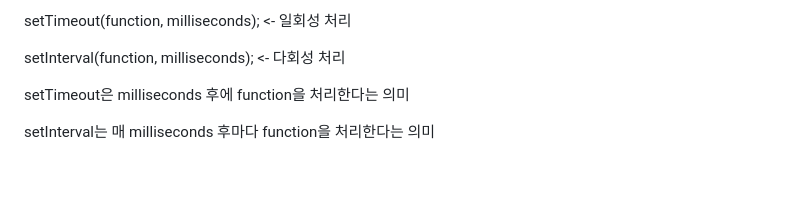
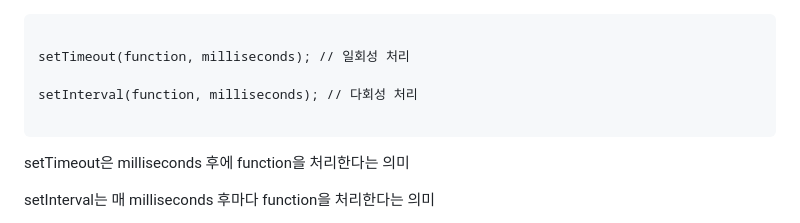
Before and after one commit to seungwoo505/LG-U-PLUS-UREKA-2AN, a Markdown page: 2Week/6Day/README.md, the part around the change printed below. GitHub-like rendering; blank space fills up the shorter version.

````diff
--- a/2Week/6Day/README.md
+++ b/2Week/6Day/README.md
@@ -1,6 +1,10 @@
-setTimeout(function, milliseconds); <- 일회성 처리
+```
 
-setInterval(function, milliseconds); <- 다회성 처리
+setTimeout(function, milliseconds); // 일회성 처리
+
+setInterval(function, milliseconds); // 다회성 처리
+
+```
 
 setTimeout은 milliseconds 후에 function을 처리한다는 의미
 
````
Also changed, not shown: other parts of 2Week/6Day/README.md (+31 -1 lines).
